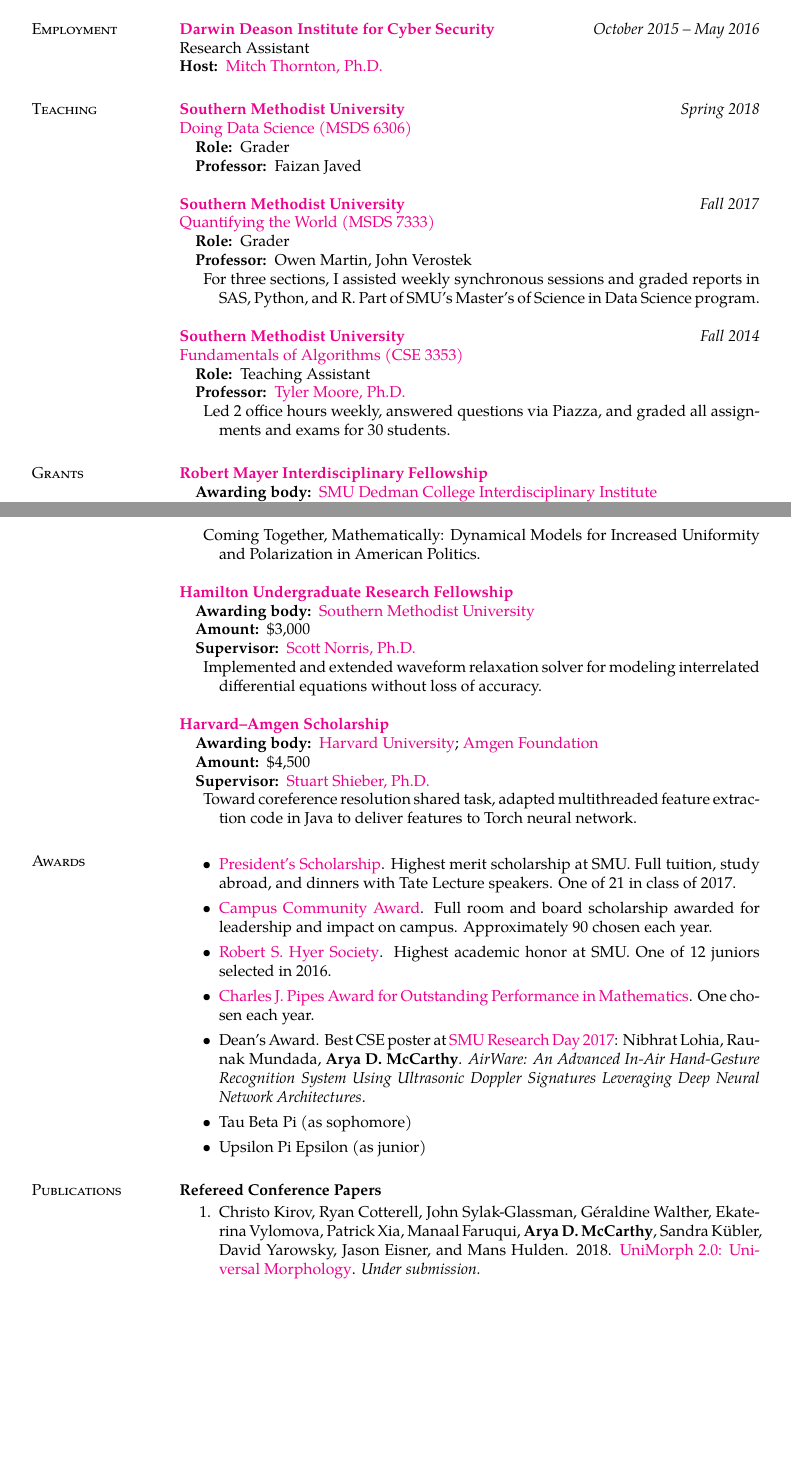
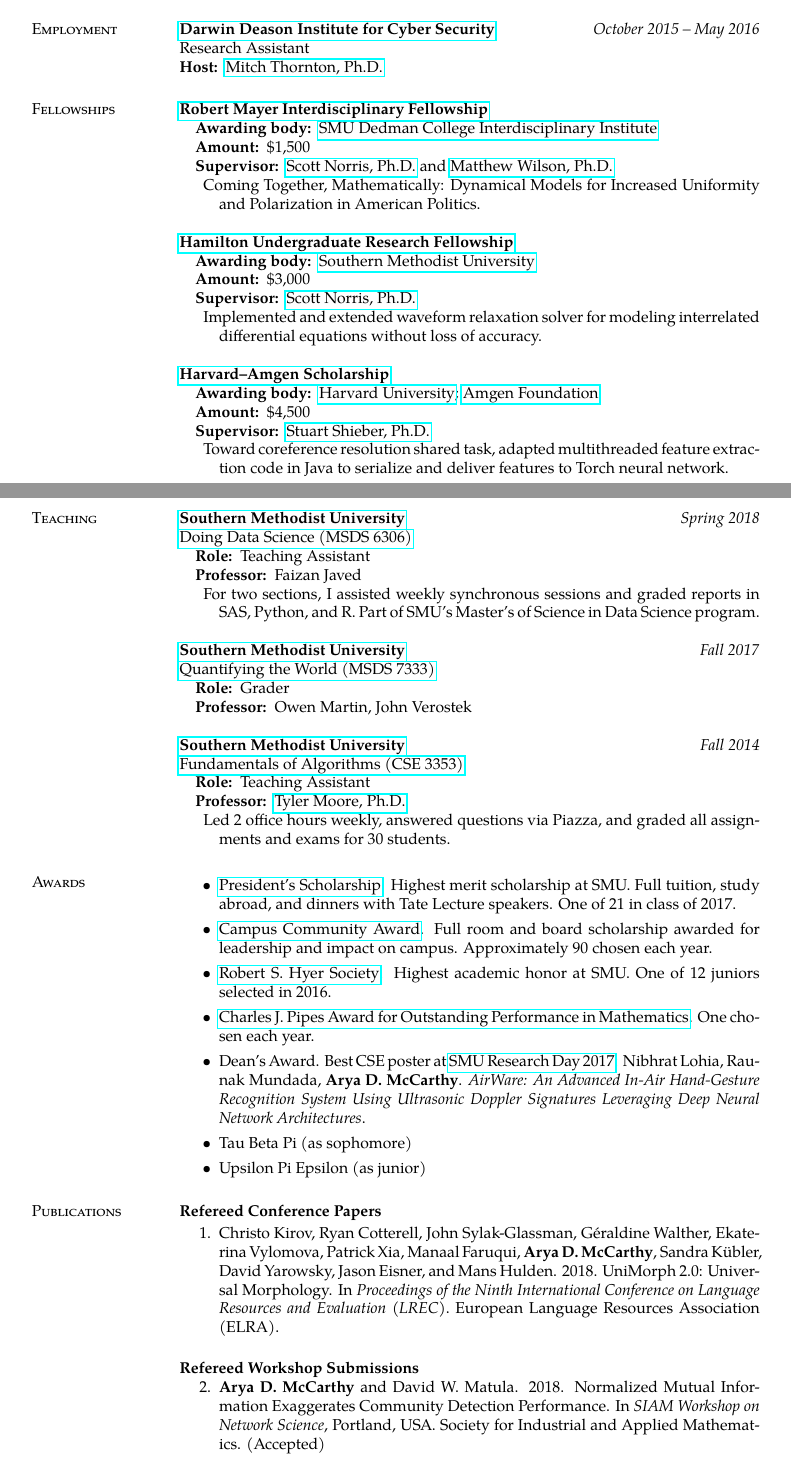
Before and after one commit to aryamccarthy/cv, a LaTeX CV (CV-McCarthy.tex): two parts of pages 1 and 2 of 3, joined at a grey line, cut so that both start at the same text, the shorter picture padded with empty space. Compiled offline with pdfLaTeX.

Commit message:
Add SIAM NS18; reorder

```diff
--- a/CV-McCarthy.tex
+++ b/CV-McCarthy.tex
@@ -29,7 +29,7 @@
 %\usepackage{newcent} % To change the default font to the new century schoolbook postscript font uncomment this line and comment the one above
 \usepackage{tgpagella}
 \usepackage{enumitem}
-\usepackage[colorlinks]{hyperref}
+\usepackage{hyperref}
 \usepackage{fancyhdr} \pagestyle{fancy} \renewcommand{\headrulewidth}{0pt}
 \usepackage{dirtytalk}
 
@@ -46,14 +46,15 @@
 \newcommand{\CPP}
 {C\nolinebreak[4]\hspace{-.05em}\raisebox{.22ex}{\footnotesize\bf ++}}
 
+
 \author{Arya D. McCarthy}
 \date{\today}
 
 % Headers
 \makeatletter
 \lfoot{\@author}
+\cfoot{\@date}
 \makeatother
-\cfoot{\today}
 \rfoot{\thepage}
 
 % Hrefs
@@ -148,50 +149,16 @@
 \end{samepage}
 
 %----------------------------------------------------------------------------------------
-%	TEACHING SECTION
-%----------------------------------------------------------------------------------------
-
-\section{Teaching}
-
-\begin{samepage}
-\eventYear{\SMU}{Spring 2018}
-\href{https://datascience.smu.edu/academics/curriculum/coursedescriptions/#data-science}{Doing Data Science (MSDS 6306)}
-\begin{description}[noitemsep, labelindent=1em]
-\item[Role:] Grader
-\item[Professor:] Faizan Javed
-\end{description}
-\end{samepage}
-
-\begin{samepage}
-\eventYear{\SMU}{Fall 2017}
-\href{https://datascience.smu.edu/academics/curriculum/coursedescriptions/#quantifying}{Quantifying the World (MSDS 7333)}
-\begin{description}[noitemsep, labelindent=1em]
-\item[Role:] Grader
-\item[Professor:] Owen Martin, John Verostek
-\item For three sections, I assisted weekly synchronous sessions and graded reports in SAS, Python, and R. Part of SMU's Master's of Science in Data Science program.
-\end{description}
-\end{samepage}
-
-\begin{samepage}
-\eventYear{\SMU}{Fall 2014}
-\href{https://tylermoore.ens.utulsa.edu/courses/cse3353/}{Fundamentals of Algorithms (CSE 3353)}
-\begin{description}[noitemsep, labelindent=1em]
-\item[Role:] Teaching Assistant
-\item[Professor:] \href{https://tylermoore.ens.utulsa.edu}{Tyler Moore, Ph.D.}
-\item Led 2 office hours weekly, answered questions via Piazza, and graded all assignments and exams for 30 students.
-\end{description}
-\end{samepage}
-
-%----------------------------------------------------------------------------------------
 %	GRANTS SECTION
 %----------------------------------------------------------------------------------------
 
-\section{Grants}
+\section{Fellowships}
 
 \textbf{\href{http://www.smu.edu/Dedman/DCII/Programs/Mayer}{Robert Mayer Interdisciplinary Fellowship}}
 \begin{description}[nosep, labelindent=1em]
 \item[Awarding body:] \href{http://www.smu.edu/Dedman/DCII}{SMU Dedman College Interdisciplinary Institute}
 \item[Amount:] \$1,500
+\item[Supervisor:] \href{http://faculty.smu.edu/snorris/}{Scott Norris, Ph.D.} and \href{https://www.smu.edu/News/Experts/Matthew-Wilson}{Matthew Wilson, Ph.D.}
 \item Coming Together, Mathematically: Dynamical Models for Increased Uniformity and Polarization in American Politics.
 \end{description}
 
@@ -206,15 +173,50 @@
 \end{samepage}
 
 
-\begin{samepage}
 \textbf{\href{https://uraf.harvard.edu/amgen-scholars}{Harvard--Amgen Scholarship}}
 \begin{description}[nosep, labelindent=1em]
 \item[Awarding body:] \href{https://uraf.harvard.edu/home}{Harvard University}; \href{http://www.amgen.com/responsibility/amgen-foundation/}{Amgen Foundation}
 \item[Amount:] \$4,500
 \item[Supervisor:] \href{http://www.eecs.harvard.edu/shieber/}{Stuart Shieber, Ph.D.}
-\item Toward coreference resolution shared task, adapted multithreaded feature extraction code in Java to deliver features to Torch neural network.
+\item Toward coreference resolution shared task, adapted multithreaded feature extraction code in Java to serialize and deliver features to Torch neural network.
+\end{description}
+
+\vspace{10em}
+%----------------------------------------------------------------------------------------
+%	TEACHING SECTION
+%----------------------------------------------------------------------------------------
+
+\section{Teaching}
+
+\begin{samepage}
+\eventYear{\SMU}{Spring 2018}
+\href{https://datascience.smu.edu/academics/curriculum/coursedescriptions/#data-science}{Doing Data Science (MSDS 6306)}
+\begin{description}[noitemsep, labelindent=1em]
+\item[Role:] Teaching Assistant
+\item[Professor:] Faizan Javed
+\item For two sections, I assisted weekly synchronous sessions and graded reports in SAS, Python, and R. Part of SMU's Master's of Science in Data Science program.
 \end{description}
 \end{samepage}
+
+\begin{samepage}
+\eventYear{\SMU}{Fall 2017}
+\href{https://datascience.smu.edu/academics/curriculum/coursedescriptions/#quantifying}{Quantifying the World (MSDS 7333)}
+\begin{description}[noitemsep, labelindent=1em]
+\item[Role:] Grader
+\item[Professor:] Owen Martin, John Verostek
+\end{description}
+\end{samepage}
+
+\begin{samepage}
+\eventYear{\SMU}{Fall 2014}
+\href{https://tylermoore.ens.utulsa.edu/courses/cse3353/}{Fundamentals of Algorithms (CSE 3353)}
+\begin{description}[noitemsep, labelindent=1em]
+\item[Role:] Teaching Assistant
+\item[Professor:] \href{https://tylermoore.ens.utulsa.edu}{Tyler Moore, Ph.D.}
+\item Led 2 office hours weekly, answered questions via Piazza, and graded all assignments and exams for 30 students.
+\end{description}
+\end{samepage}
+
 
 
 %----------------------------------------------------------------------------------------
@@ -242,13 +244,20 @@
 \textbf{Refereed Conference Papers}
 
 \begin{enumerate}
-\item Christo Kirov, Ryan Cotterell, John Sylak-Glassman, G\'eraldine Walther, Ekaterina Vylomova, Patrick Xia, Manaal Faruqui, \textbf{Arya D. McCarthy}, Sandra K{\"u}bler, David Yarowsky, Jason Eisner, and Mans Hulden. 2018. \href{https://www.overleaf.com/11054329fbzfqmpdhvjh#/41647078/}{UniMorph 2.0: Universal Morphology}. \emph{Under submission.}
+\item Christo Kirov, Ryan Cotterell, John Sylak-Glassman, G\'eraldine Walther, Ekaterina Vylomova, Patrick Xia, Manaal Faruqui, \textbf{Arya D. McCarthy}, Sandra K{\"u}bler, David Yarowsky, Jason Eisner, and Mans Hulden. 2018. {UniMorph 2.0: Universal Morphology}. In \emph{Proceedings of the Ninth International Conference on Language Resources and Evaluation (LREC)}. European Language Resources Association (ELRA).
 \end{enumerate}
 
+\textbf{Refereed Workshop Submissions}
+\begin{enumerate}[resume]
+\item \textbf{Arya D. McCarthy} and David W. Matula. 2018. Normalized Mutual Information Exaggerates Community Detection Performance. In \emph{SIAM Workshop on Network Science}, Portland, USA. Society for Industrial and Applied Mathematics. (Accepted)
+\end{enumerate}
+
+\begin{samepage}
 \textbf{Non-Public Technical Reports}
 \begin{enumerate}[resume]
 \item \textbf{Arya D. McCarthy}. 2016. Design and Implementation of a Method of Abstractly Simulating Cyber Security Vulnerabilities: Embedded Markov and Discrete Event Simulation Approaches. \emph{Deason Institute for Cyber Security.}
 \end{enumerate}
+\end{samepage}
 
 %----------------------------------------------------------------------------------------
 %	INVITED TALKS SECTION
```
Also changed, not shown: CV-McCarthy.pdf, README.md, CV-McCarthy.tex (30 more changed lines).
